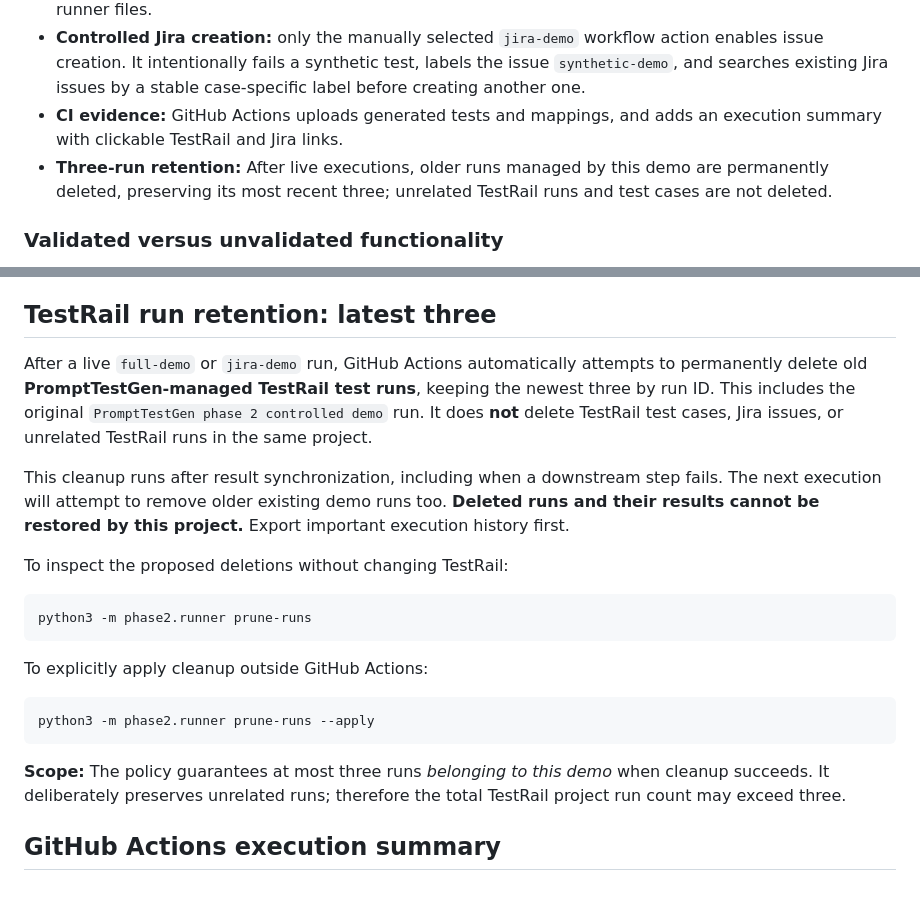
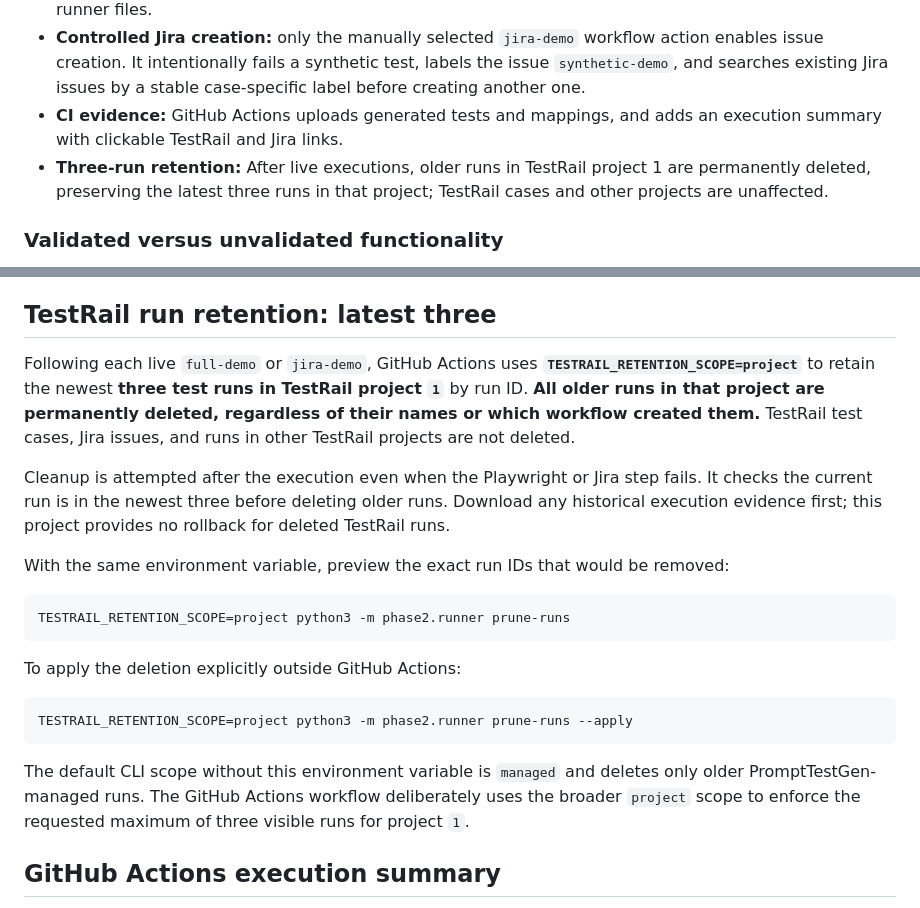
Before and after one commit to aditya42/prompt-engineered-testgen, a Markdown page: README.md, 2 parts joined by grey strips. Rendered like a GitHub page.

Commit message:
docs: clarify project-wide permanent TestRail run deletion policy

````diff
--- a/README.md
+++ b/README.md
@@ -39,7 +39,7 @@ TestRail run + pass/fail result
 - **Cross-run duplicate prevention:** on each live publish, the runner queries TestRail cases for the project and reconciles requirement markers such as `[SUB-001]`, rather than relying on ephemeral GitHub runner files.
 - **Controlled Jira creation:** only the manually selected `jira-demo` workflow action enables issue creation. It intentionally fails a synthetic test, labels the issue `synthetic-demo`, and searches existing Jira issues by a stable case-specific label before creating another one.
 - **CI evidence:** GitHub Actions uploads generated tests and mappings, and adds an execution summary with clickable TestRail and Jira links.
-- **Three-run retention:** After live executions, older runs managed by this demo are permanently deleted, preserving its most recent three; unrelated TestRail runs and test cases are not deleted.
+- **Three-run retention:** After live executions, older runs in TestRail project 1 are permanently deleted, preserving the latest three runs in that project; TestRail cases and other projects are unaffected.
 
 ### Validated versus unvalidated functionality
 
@@ -94,23 +94,23 @@ The workflow uses a concurrency group to avoid overlapping runs. It searches Tes
 
 ## TestRail run retention: latest three
 
-After a live `full-demo` or `jira-demo` run, GitHub Actions automatically attempts to permanently delete old **PromptTestGen-managed TestRail test runs**, keeping the newest three by run ID. This includes the original `PromptTestGen phase 2 controlled demo` run. It does **not** delete TestRail test cases, Jira issues, or unrelated TestRail runs in the same project.
+Following each live `full-demo` or `jira-demo`, GitHub Actions uses **`TESTRAIL_RETENTION_SCOPE=project`** to retain the newest **three test runs in TestRail project `1`** by run ID. **All older runs in that project are permanently deleted, regardless of their names or which workflow created them.** TestRail test cases, Jira issues, and runs in other TestRail projects are not deleted.
 
-This cleanup runs after result synchronization, including when a downstream step fails. The next execution will attempt to remove older existing demo runs too. **Deleted runs and their results cannot be restored by this project.** Export important execution history first.
+Cleanup is attempted after the execution even when the Playwright or Jira step fails. It checks the current run is in the newest three before deleting older runs. Download any historical execution evidence first; this project provides no rollback for deleted TestRail runs.
 
-To inspect the proposed deletions without changing TestRail:
+With the same environment variable, preview the exact run IDs that would be removed:
 
 ```bash
-python3 -m phase2.runner prune-runs
+TESTRAIL_RETENTION_SCOPE=project python3 -m phase2.runner prune-runs
 ```
 
-To explicitly apply cleanup outside GitHub Actions:
+To apply the deletion explicitly outside GitHub Actions:
 
 ```bash
-python3 -m phase2.runner prune-runs --apply
+TESTRAIL_RETENTION_SCOPE=project python3 -m phase2.runner prune-runs --apply
 ```
 
-**Scope:** The policy guarantees at most three runs *belonging to this demo* when cleanup succeeds. It deliberately preserves unrelated runs; therefore the total TestRail project run count may exceed three.
+The default CLI scope without this environment variable is `managed` and deletes only older PromptTestGen-managed runs. The GitHub Actions workflow deliberately uses the broader `project` scope to enforce the requested maximum of three visible runs for project `1`.
 
 ## GitHub Actions execution summary
 
````
